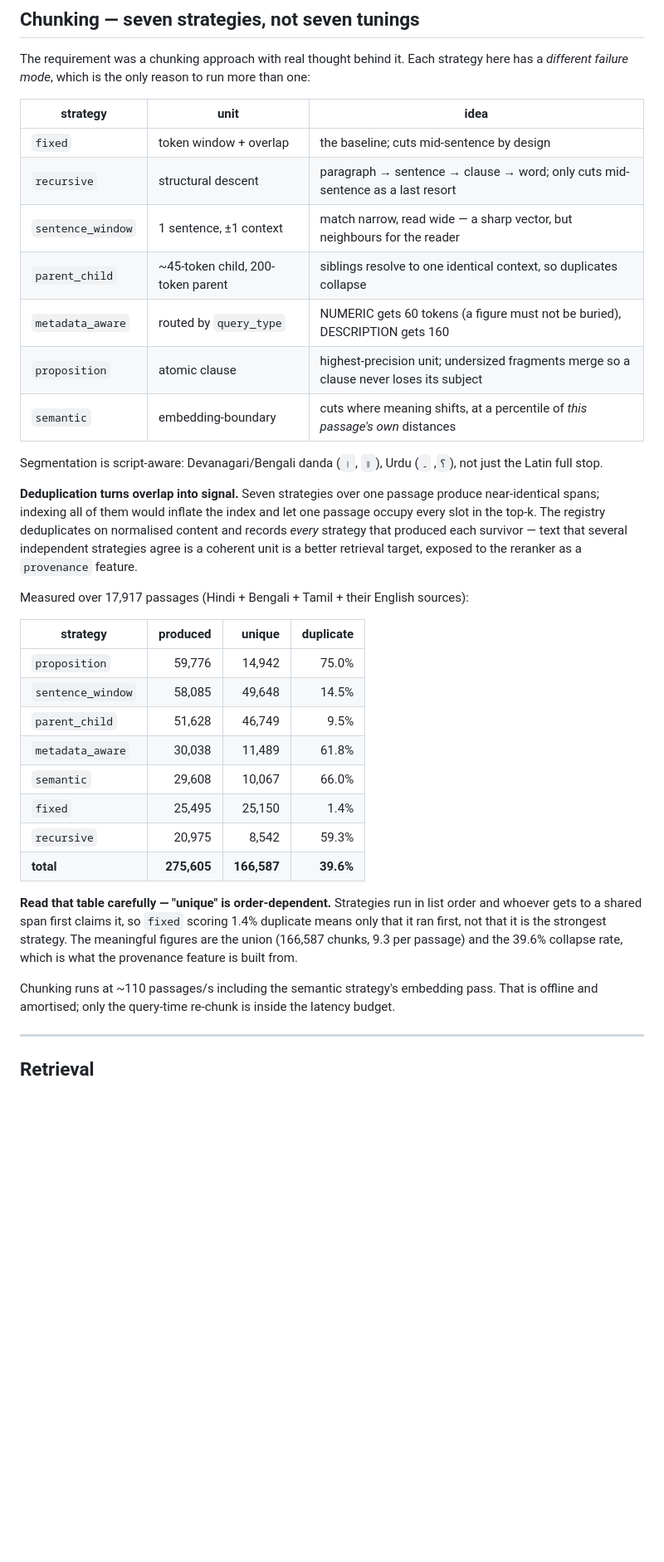
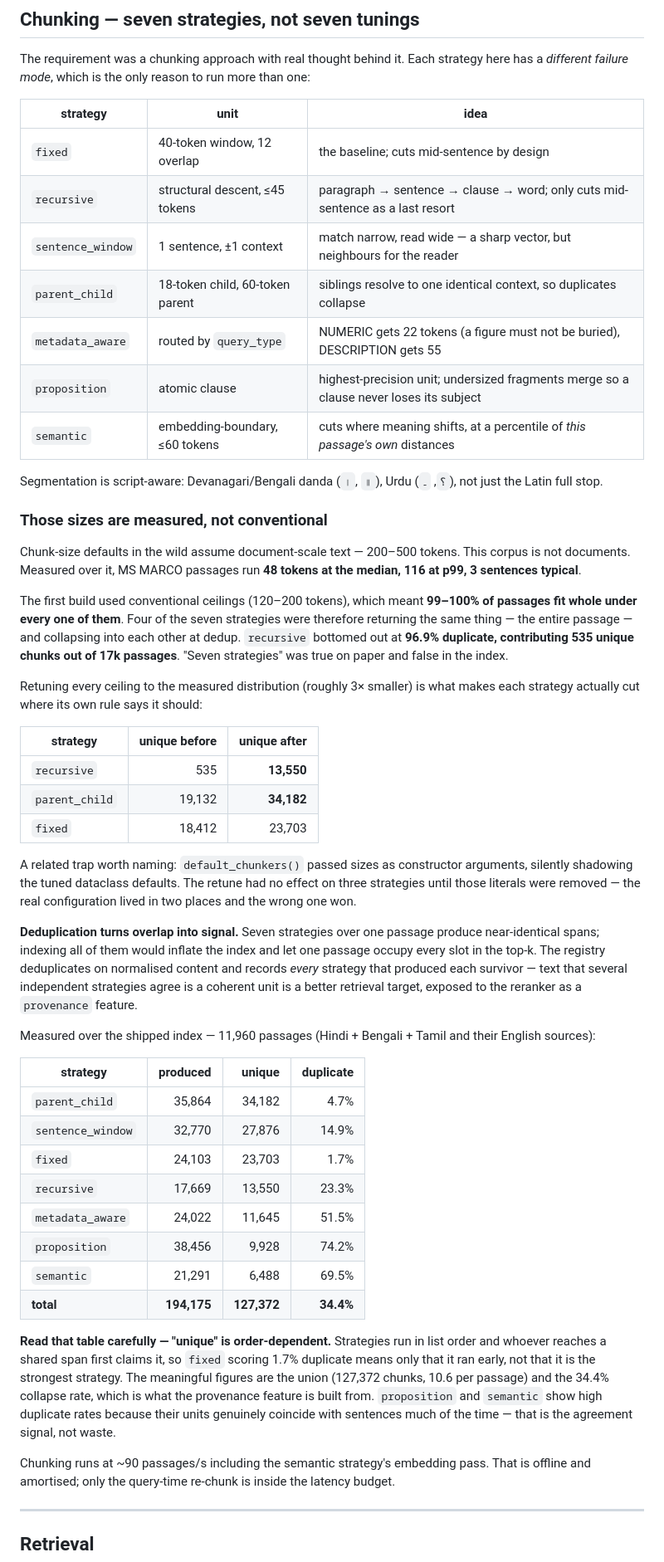
Before and after one commit to skyyycodes/voice-rag-HHgoa, a Markdown page: README.md, the part around one of its changes. Shown at 83% size. Rendered like a GitHub page; blank space fills up the shorter version.

Commit message:
docs: final benchmarks, chunk-sizing rationale, Indic tokenisation postmortem

```diff
--- a/README.md
+++ b/README.md
@@ -64,16 +64,43 @@ more than one:
 
 | strategy | unit | idea |
 |---|---|---|
-| `fixed` | token window + overlap | the baseline; cuts mid-sentence by design |
-| `recursive` | structural descent | paragraph → sentence → clause → word; only cuts mid-sentence as a last resort |
+| `fixed` | 40-token window, 12 overlap | the baseline; cuts mid-sentence by design |
+| `recursive` | structural descent, ≤45 tokens | paragraph → sentence → clause → word; only cuts mid-sentence as a last resort |
 | `sentence_window` | 1 sentence, ±1 context | match narrow, read wide — a sharp vector, but neighbours for the reader |
-| `parent_child` | ~45-token child, 200-token parent | siblings resolve to one identical context, so duplicates collapse |
-| `metadata_aware` | routed by `query_type` | NUMERIC gets 60 tokens (a figure must not be buried), DESCRIPTION gets 160 |
+| `parent_child` | 18-token child, 60-token parent | siblings resolve to one identical context, so duplicates collapse |
+| `metadata_aware` | routed by `query_type` | NUMERIC gets 22 tokens (a figure must not be buried), DESCRIPTION gets 55 |
 | `proposition` | atomic clause | highest-precision unit; undersized fragments merge so a clause never loses its subject |
-| `semantic` | embedding-boundary | cuts where meaning shifts, at a percentile of *this passage's own* distances |
+| `semantic` | embedding-boundary, ≤60 tokens | cuts where meaning shifts, at a percentile of *this passage's own* distances |
 
 Segmentation is script-aware: Devanagari/Bengali danda (`।`, `॥`), Urdu (`؟`,
 `۔`), not just the Latin full stop.
+
+### Those sizes are measured, not conventional
+
+Chunk-size defaults in the wild assume document-scale text — 200–500 tokens.
+This corpus is not documents. Measured over it, MS MARCO passages run
+**48 tokens at the median, 116 at p99, 3 sentences typical**.
+
+The first build used conventional ceilings (120–200 tokens), which meant
+**99–100% of passages fit whole under every one of them**. Four of the seven
+strategies were therefore returning the same thing — the entire passage — and
+collapsing into each other at dedup. `recursive` bottomed out at **96.9%
+duplicate, contributing 535 unique chunks out of 17k passages**. "Seven
+strategies" was true on paper and false in the index.
+
+Retuning every ceiling to the measured distribution (roughly 3× smaller) is
+what makes each strategy actually cut where its own rule says it should:
+
+| strategy | unique before | unique after |
+|---|---:|---:|
+| `recursive` | 535 | **13,550** |
+| `parent_child` | 19,132 | **34,182** |
+| `fixed` | 18,412 | 23,703 |
+
+A related trap worth naming: `default_chunkers()` passed sizes as constructor
+arguments, silently shadowing the tuned dataclass defaults. The retune had no
+effect on three strategies until those literals were removed — the real
+configuration lived in two places and the wrong one won.
 
 **Deduplication turns overlap into signal.** Seven strategies over one passage
 produce near-identical spans; indexing all of them would inflate the index and
@@ -82,27 +109,30 @@ normalised content and records *every* strategy that produced each survivor —
 text that several independent strategies agree is a coherent unit is a better
 retrieval target, exposed to the reranker as a `provenance` feature.
 
-Measured over 17,917 passages (Hindi + Bengali + Tamil + their English sources):
+Measured over the shipped index — 11,960 passages (Hindi + Bengali + Tamil and
+their English sources):
 
 | strategy | produced | unique | duplicate |
 |---|---:|---:|---:|
-| `proposition` | 59,776 | 14,942 | 75.0% |
-| `sentence_window` | 58,085 | 49,648 | 14.5% |
-| `parent_child` | 51,628 | 46,749 | 9.5% |
-| `metadata_aware` | 30,038 | 11,489 | 61.8% |
-| `semantic` | 29,608 | 10,067 | 66.0% |
-| `fixed` | 25,495 | 25,150 | 1.4% |
-| `recursive` | 20,975 | 8,542 | 59.3% |
-| **total** | **275,605** | **166,587** | **39.6%** |
+| `parent_child` | 35,864 | 34,182 | 4.7% |
+| `sentence_window` | 32,770 | 27,876 | 14.9% |
+| `fixed` | 24,103 | 23,703 | 1.7% |
+| `recursive` | 17,669 | 13,550 | 23.3% |
+| `metadata_aware` | 24,022 | 11,645 | 51.5% |
+| `proposition` | 38,456 | 9,928 | 74.2% |
+| `semantic` | 21,291 | 6,488 | 69.5% |
+| **total** | **194,175** | **127,372** | **34.4%** |
 
 **Read that table carefully — "unique" is order-dependent.** Strategies run in
-list order and whoever gets to a shared span first claims it, so `fixed`
-scoring 1.4% duplicate means only that it ran first, not that it is the
-strongest strategy. The meaningful figures are the union (166,587 chunks, 9.3
-per passage) and the 39.6% collapse rate, which is what the provenance feature
-is built from.
+list order and whoever reaches a shared span first claims it, so `fixed`
+scoring 1.7% duplicate means only that it ran early, not that it is the
+strongest strategy. The meaningful figures are the union (127,372 chunks, 10.6
+per passage) and the 34.4% collapse rate, which is what the provenance feature
+is built from. `proposition` and `semantic` show high duplicate rates because
+their units genuinely coincide with sentences much of the time — that is the
+agreement signal, not waste.
 
-Chunking runs at ~110 passages/s including the semantic strategy's embedding
+Chunking runs at ~90 passages/s including the semantic strategy's embedding
 pass. That is offline and amortised; only the query-time re-chunk is inside the
 latency budget.
 
```
Also changed, not shown: other parts of README.md (+42 -0 lines).
